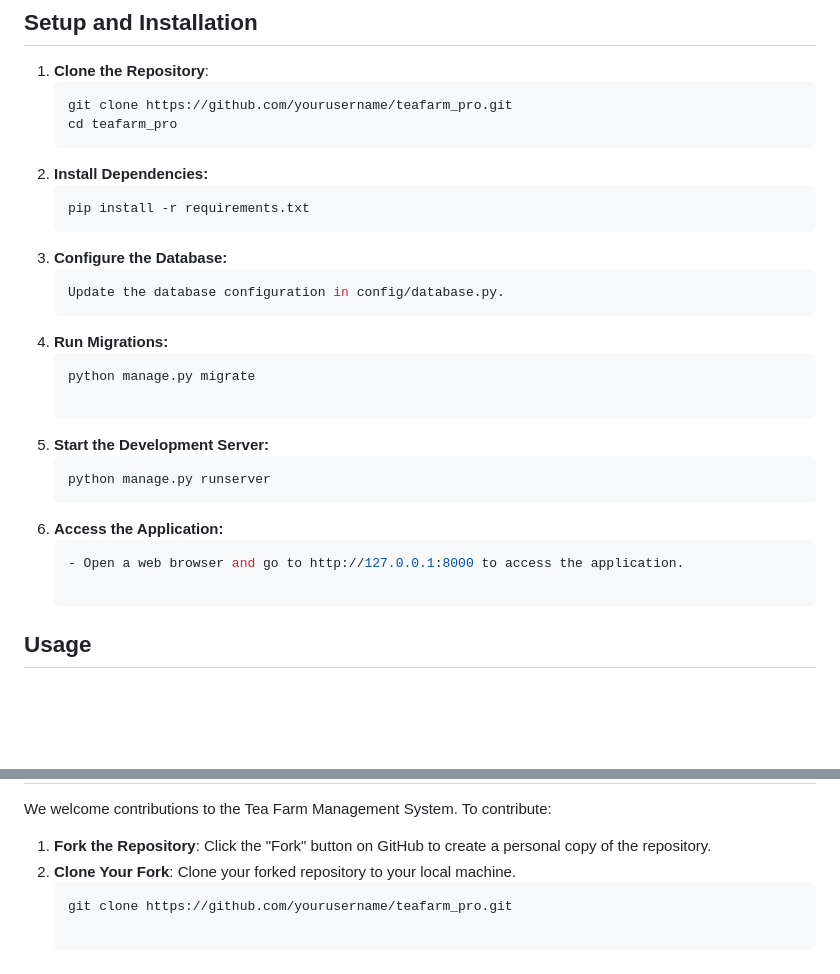
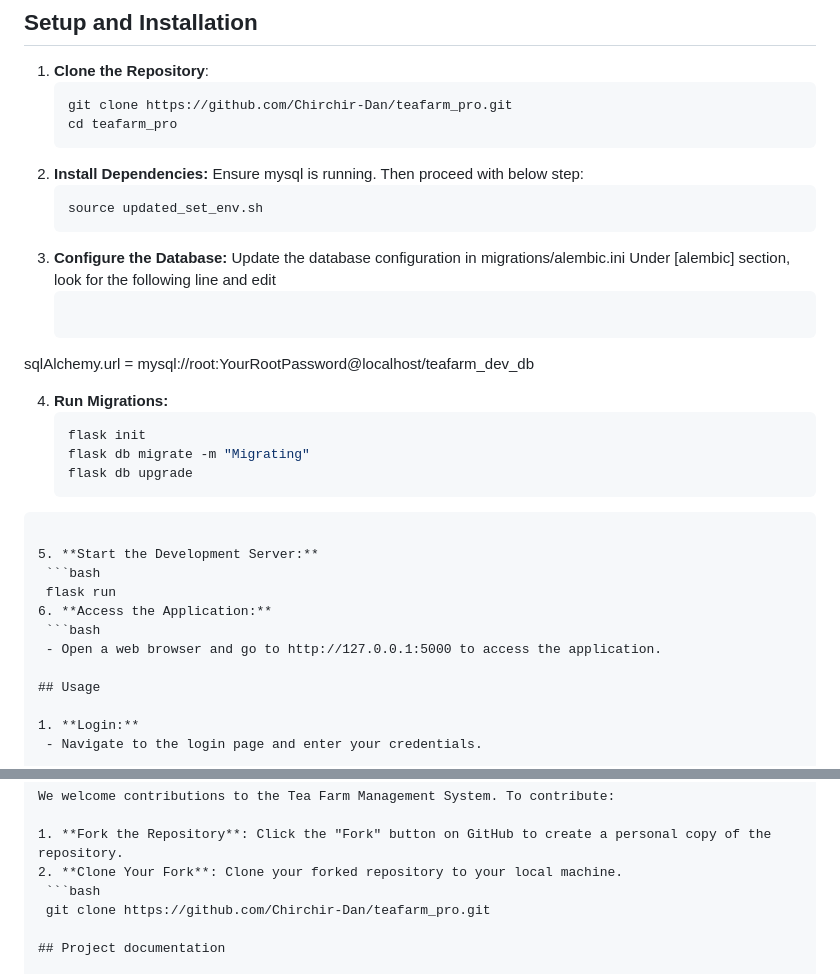
Before and after one commit to Chirchir-Dan/teafarm_pro, a Markdown page: README.md, 2 parts joined by grey strips. GitHub-like rendering; blank space fills up the shorter version.

Commit message:
updated setup steps

````diff
--- a/README.md
+++ b/README.md
@@ -190,24 +190,31 @@ The Tea Farm Management System is designed to streamline the management of tea f
 
 1. **Clone the Repository**:
    ```bash
-   git clone https://github.com/yourusername/teafarm_pro.git
+   git clone https://github.com/Chirchir-Dan/teafarm_pro.git
    cd teafarm_pro
 2. **Install Dependencies:**
+    Ensure mysql is running. Then proceed with below step:
    ```bash
-   pip install -r requirements.txt
+   source updated_set_env.sh
 3. **Configure the Database:**
+   Update the database configuration in migrations/alembic.ini
+   Under [alembic] section, look for the following line and edit
    ```bash
-   Update the database configuration in config/database.py.
+  sqlAlchemy.url = mysql://root:YourRootPassword@localhost/teafarm_dev_db
+
 4. **Run Migrations:**
    ```bash
-   python manage.py migrate
+   flask init
+   flask db migrate -m "Migrating"
+   flask db upgrade
+  ```
 
 5. **Start the Development Server:**
    ```bash
-   python manage.py runserver
+   flask run
 6. **Access the Application:**
    ```bash
-   - Open a web browser and go to http://127.0.0.1:8000 to access the application.
+   - Open a web browser and go to http://127.0.0.1:5000 to access the application.
 
 ## Usage
 
@@ -245,7 +252,7 @@ We welcome contributions to the Tea Farm Management System. To contribute:
 1. **Fork the Repository**: Click the "Fork" button on GitHub to create a personal copy of the repository.
 2. **Clone Your Fork**: Clone your forked repository to your local machine.
    ```bash
-   git clone https://github.com/yourusername/teafarm_pro.git
+   git clone https://github.com/Chirchir-Dan/teafarm_pro.git
 
 ## Project documentation
 
````
